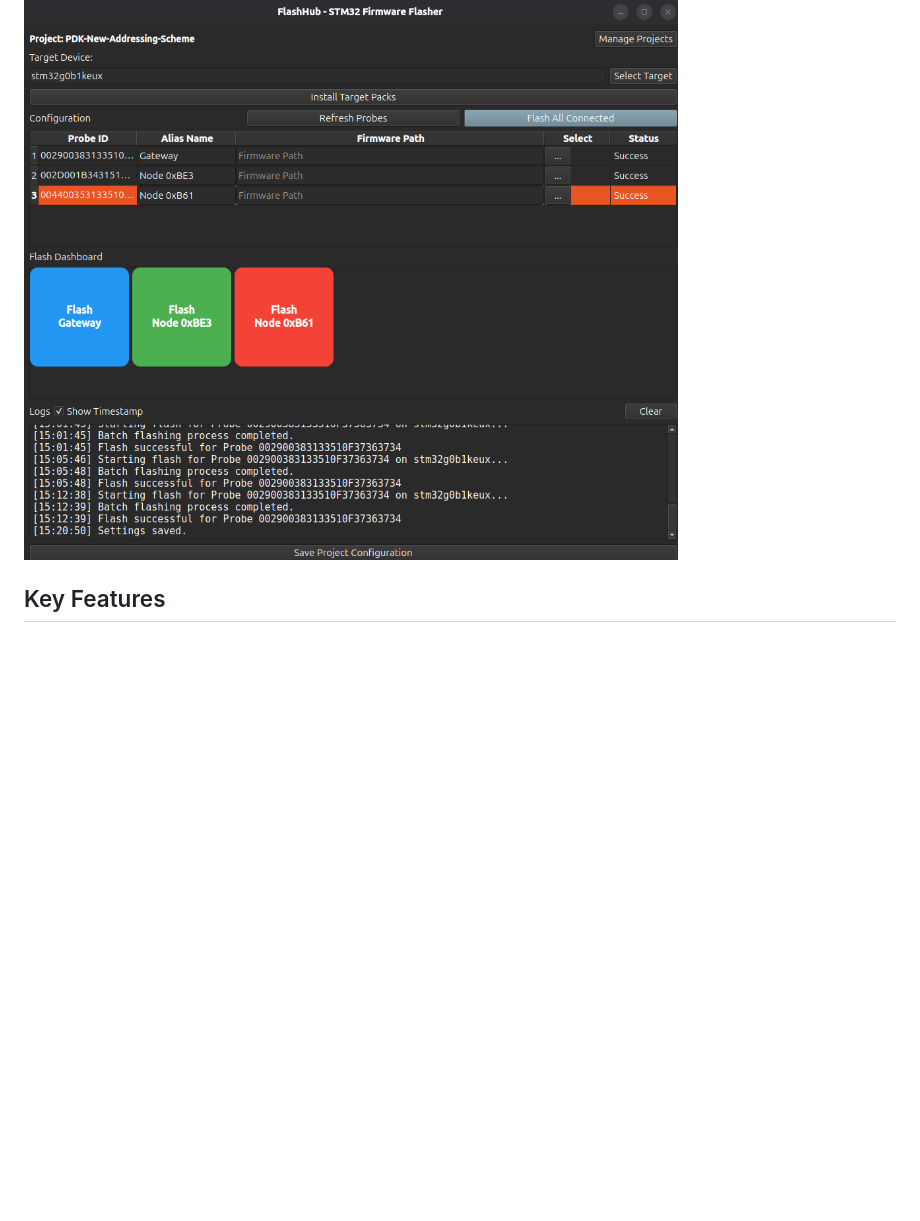
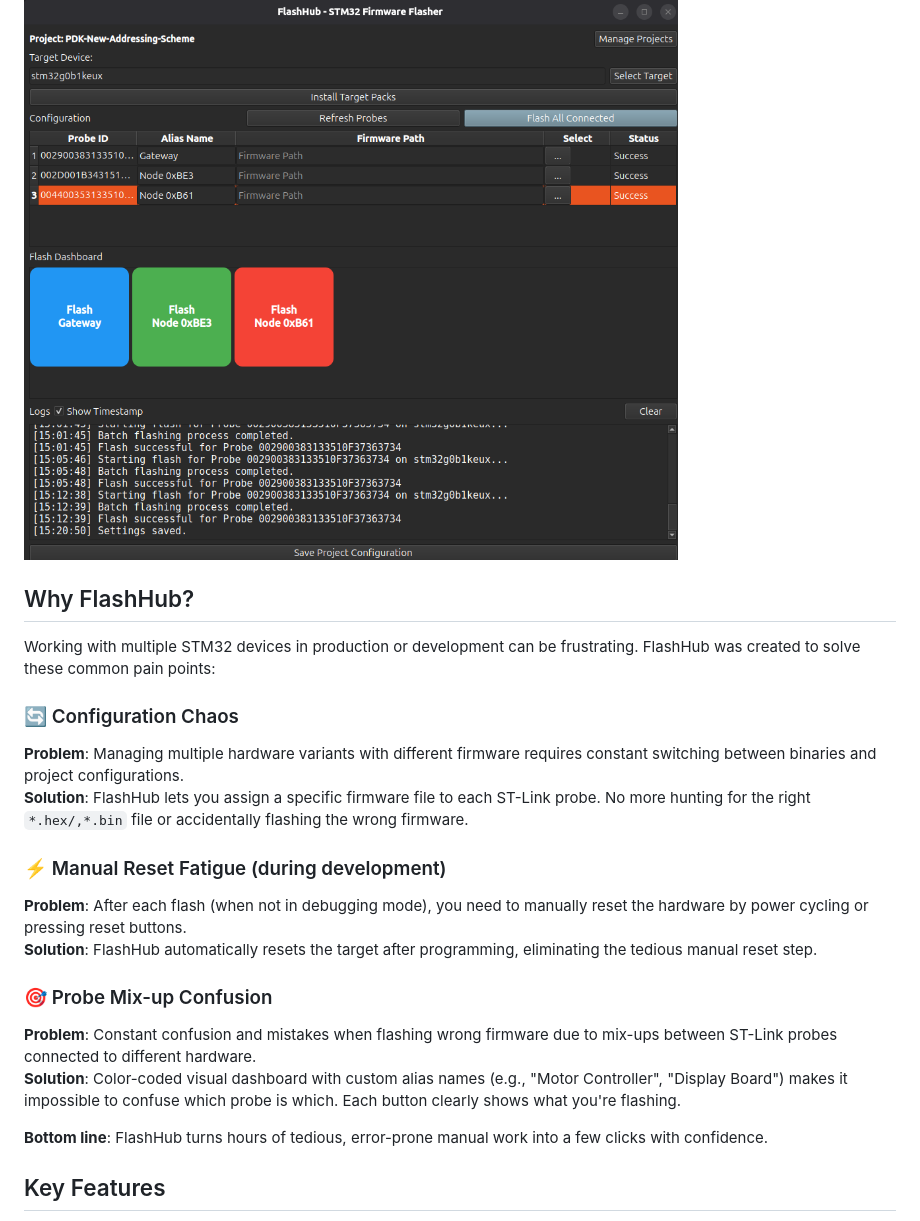
Before and after one commit to hsindhar-sparkmicro/FlashHub, a Markdown page: README.md, the part around the change. GitHub-like rendering; blank space fills up the shorter version.

Commit message:
Enhance README.md with detailed explanations of FlashHub's benefits and solutions for common STM32 development challenges

```diff
--- a/README.md
+++ b/README.md
@@ -10,6 +10,24 @@
 FlashHub is a helper GUI tool designed for production environments to flash firmware to multiple STM32 microcontrollers simultaneously. Built with PyQt6 and pyOCD, it provides a robust, user-friendly interface for managing multiple ST-Link probes with different firmware configurations.
 
 ![FlashHub Screenshot](images/image.png)
+
+## Why FlashHub?
+
+Working with multiple STM32 devices in production or development can be frustrating. FlashHub was created to solve these common pain points:
+
+### 🔄 Configuration Chaos
+**Problem**: Managing multiple hardware variants with different firmware requires constant switching between binaries and project configurations.
+**Solution**: FlashHub lets you assign a specific firmware file to each ST-Link probe. No more hunting for the right `*.hex/,*.bin` file or accidentally flashing the wrong firmware.
+
+### ⚡ Manual Reset Fatigue (during development)
+**Problem**: After each flash (when not in debugging mode), you need to manually reset the hardware by power cycling or pressing reset buttons.
+**Solution**: FlashHub automatically resets the target after programming, eliminating the tedious manual reset step.
+
+### 🎯 Probe Mix-up Confusion
+**Problem**: Constant confusion and mistakes when flashing wrong firmware due to mix-ups between ST-Link probes connected to different hardware.
+**Solution**: Color-coded visual dashboard with custom alias names (e.g., "Motor Controller", "Display Board") makes it impossible to confuse which probe is which. Each button clearly shows what you're flashing.
+
+**Bottom line**: FlashHub turns hours of tedious, error-prone manual work into a few clicks with confidence.
 
 ## Key Features
 
```
